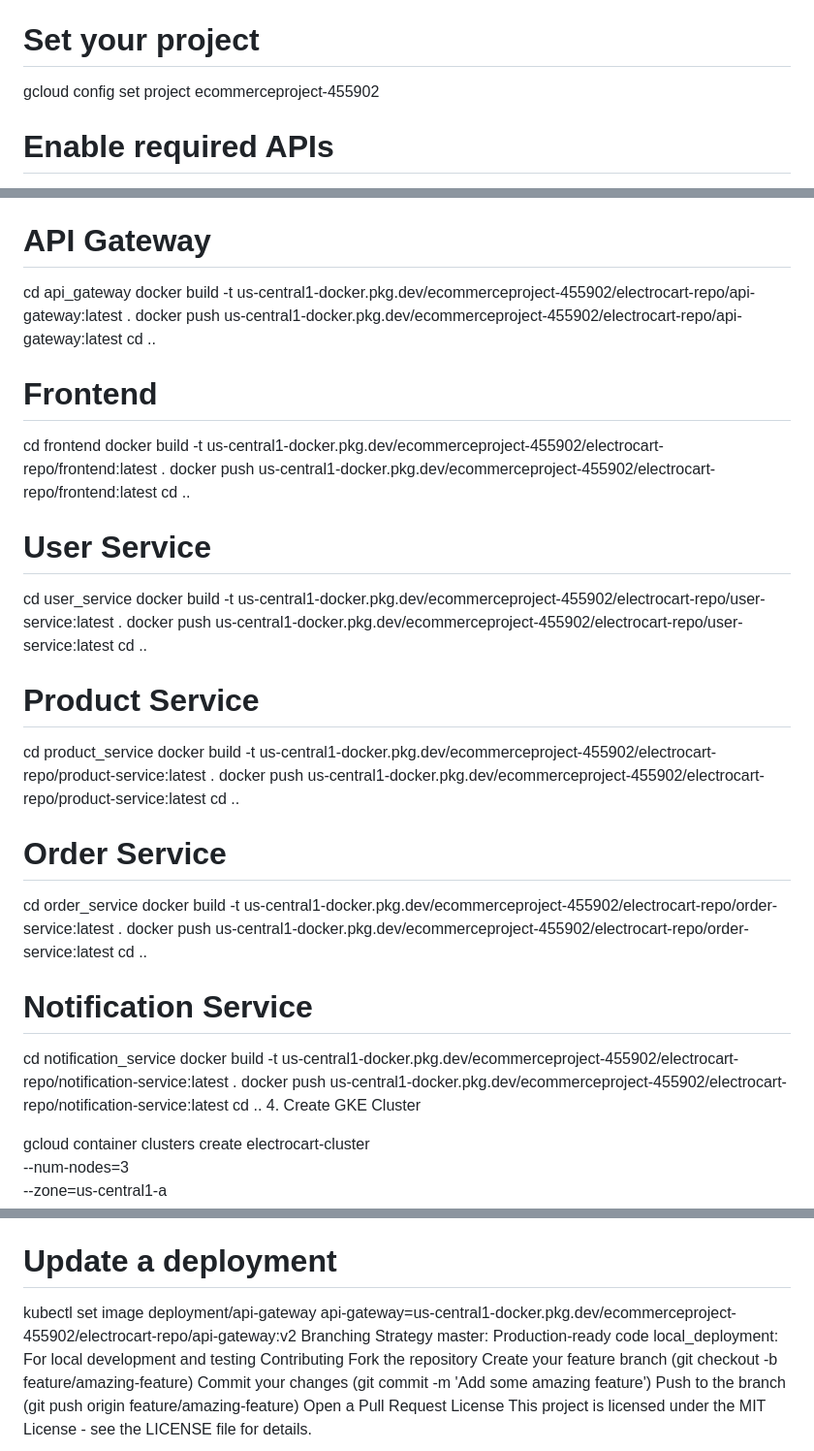
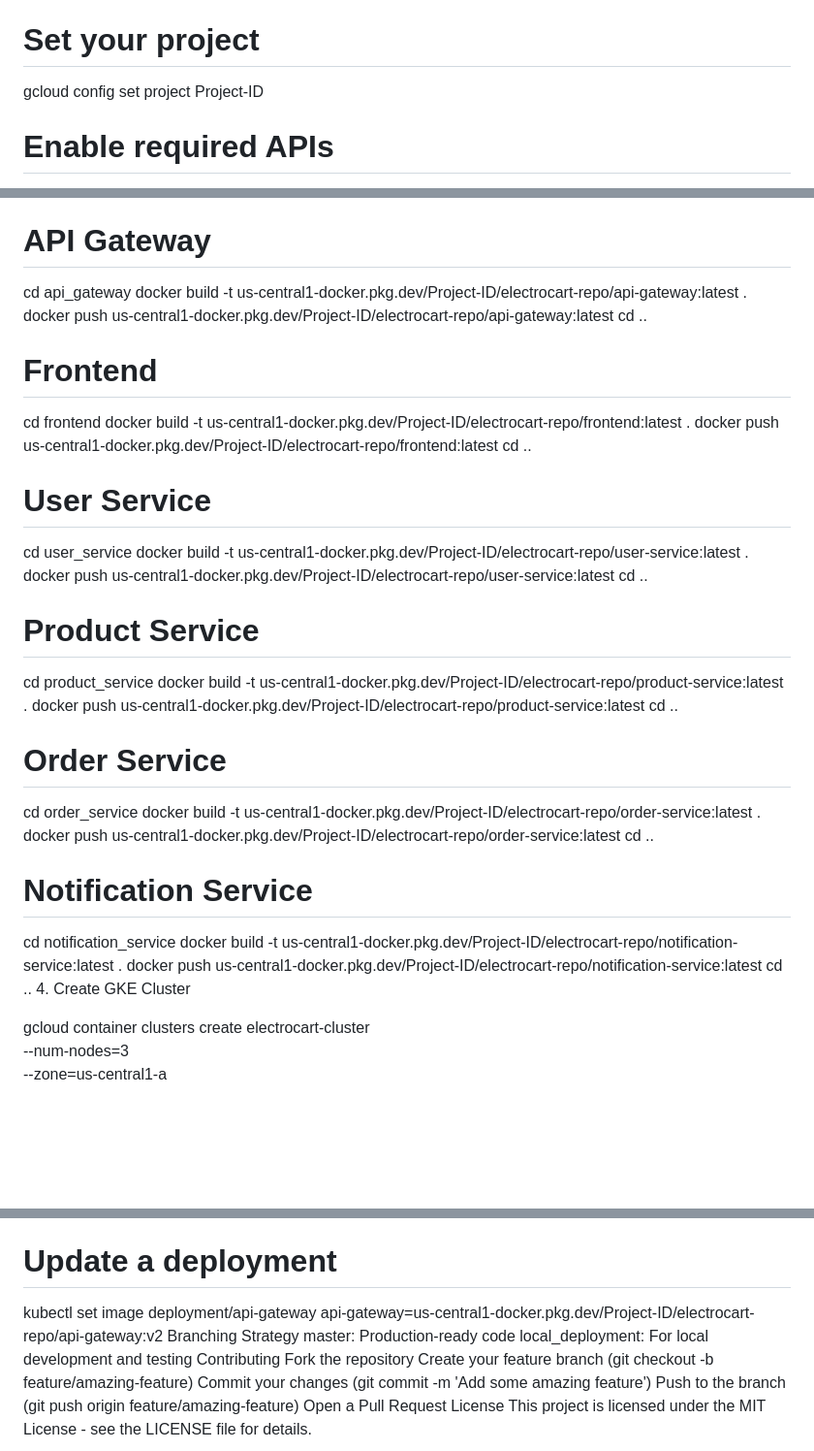
Before and after one commit to manyavangimalla/Ecommerce-Project, a Markdown page: README.md, 3 parts joined by grey strips. Shown: that part at 97% size. Rendered like a GitHub page; blank space fills up the shorter version.

```diff
--- a/README.md
+++ b/README.md
@@ -199,8 +199,7 @@ Google Kubernetes Engine (GKE) Deployment
 gcloud auth login
 
 # Set your project
-gcloud config set project ecommerceproject-455902
-
+gcloud config set project Project-ID
 # Enable required APIs
 gcloud services enable container.googleapis.com
 gcloud services enable artifactregistry.googleapis.com
@@ -216,38 +215,38 @@ gcloud auth configure-docker us-central1-docker.pkg.dev
 3. Build and Push Docker Images
 # API Gateway
 cd api_gateway
-docker build -t us-central1-docker.pkg.dev/ecommerceproject-455902/electrocart-repo/api-gateway:latest .
-docker push us-central1-docker.pkg.dev/ecommerceproject-455902/electrocart-repo/api-gateway:latest
+docker build -t us-central1-docker.pkg.dev/Project-ID/electrocart-repo/api-gateway:latest .
+docker push us-central1-docker.pkg.dev/Project-ID/electrocart-repo/api-gateway:latest
 cd ..
 
 # Frontend
 cd frontend
-docker build -t us-central1-docker.pkg.dev/ecommerceproject-455902/electrocart-repo/frontend:latest .
-docker push us-central1-docker.pkg.dev/ecommerceproject-455902/electrocart-repo/frontend:latest
+docker build -t us-central1-docker.pkg.dev/Project-ID/electrocart-repo/frontend:latest .
+docker push us-central1-docker.pkg.dev/Project-ID/electrocart-repo/frontend:latest
 cd ..
 
 # User Service
 cd user_service
-docker build -t us-central1-docker.pkg.dev/ecommerceproject-455902/electrocart-repo/user-service:latest .
-docker push us-central1-docker.pkg.dev/ecommerceproject-455902/electrocart-repo/user-service:latest
+docker build -t us-central1-docker.pkg.dev/Project-ID/electrocart-repo/user-service:latest .
+docker push us-central1-docker.pkg.dev/Project-ID/electrocart-repo/user-service:latest
 cd ..
 
 # Product Service
 cd product_service
-docker build -t us-central1-docker.pkg.dev/ecommerceproject-455902/electrocart-repo/product-service:latest .
-docker push us-central1-docker.pkg.dev/ecommerceproject-455902/electrocart-repo/product-service:latest
+docker build -t us-central1-docker.pkg.dev/Project-ID/electrocart-repo/product-service:latest .
+docker push us-central1-docker.pkg.dev/Project-ID/electrocart-repo/product-service:latest
 cd ..
 
 # Order Service
 cd order_service
-docker build -t us-central1-docker.pkg.dev/ecommerceproject-455902/electrocart-repo/order-service:latest .
-docker push us-central1-docker.pkg.dev/ecommerceproject-455902/electrocart-repo/order-service:latest
+docker build -t us-central1-docker.pkg.dev/Project-ID/electrocart-repo/order-service:latest .
+docker push us-central1-docker.pkg.dev/Project-ID/electrocart-repo/order-service:latest
 cd ..
 
 # Notification Service
 cd notification_service
-docker build -t us-central1-docker.pkg.dev/ecommerceproject-455902/electrocart-repo/notification-service:latest .
-docker push us-central1-docker.pkg.dev/ecommerceproject-455902/electrocart-repo/notification-service:latest
+docker build -t us-central1-docker.pkg.dev/Project-ID/electrocart-repo/notification-service:latest .
+docker push us-central1-docker.pkg.dev/Project-ID/electrocart-repo/notification-service:latest
 cd ..
 4. Create GKE Cluster
 
@@ -288,7 +287,7 @@ kubectl logs deployment/api-gateway
 kubectl scale deployment/frontend --replicas=3
 
 # Update a deployment
-kubectl set image deployment/api-gateway api-gateway=us-central1-docker.pkg.dev/ecommerceproject-455902/electrocart-repo/api-gateway:v2
+kubectl set image deployment/api-gateway api-gateway=us-central1-docker.pkg.dev/Project-ID/electrocart-repo/api-gateway:v2
 Branching Strategy
 master: Production-ready code
 local_deployment: For local development and testing
```
